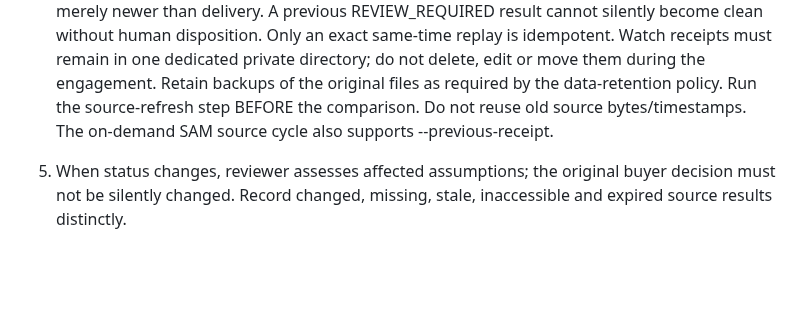
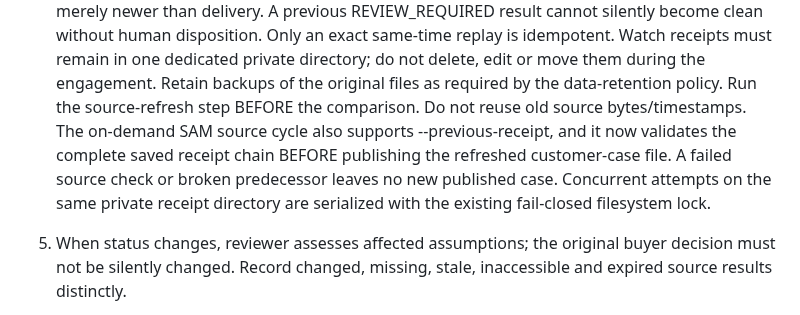
Before and after one commit to P00NSMASHER/capturebrief, a Markdown page: FIRST-PILOT-OPERATOR-RUNBOOK.md, the part around the change. GitHub-like rendering; blank space fills up the shorter version.

Commit message:
docs(watch): protect updated case publication against invalid prior chain and concurrent forks

```diff
--- a/FIRST-PILOT-OPERATOR-RUNBOOK.md
+++ b/FIRST-PILOT-OPERATOR-RUNBOOK.md
@@ -132,8 +132,12 @@ software QA into first-customer validation or change any customer terms.
    delete, edit or move them during the engagement. Retain backups of the
    original files as required by the data-retention policy.
    Run the source-refresh step BEFORE the comparison. Do not reuse old
-   source bytes/timestamps. The on-demand SAM source cycle also
-   supports --previous-receipt.
+   source bytes/timestamps. The on-demand SAM source cycle also supports
+   --previous-receipt, and it now validates the complete saved receipt
+   chain BEFORE publishing the refreshed customer-case file. A failed
+   source check or broken predecessor leaves no new published case.
+   Concurrent attempts on the same private receipt directory are
+   serialized with the existing fail-closed filesystem lock.
 5. When status changes, reviewer assesses affected assumptions; the
    original buyer decision must not be silently changed. Record changed,
    missing, stale, inaccessible and expired source results distinctly.
```
